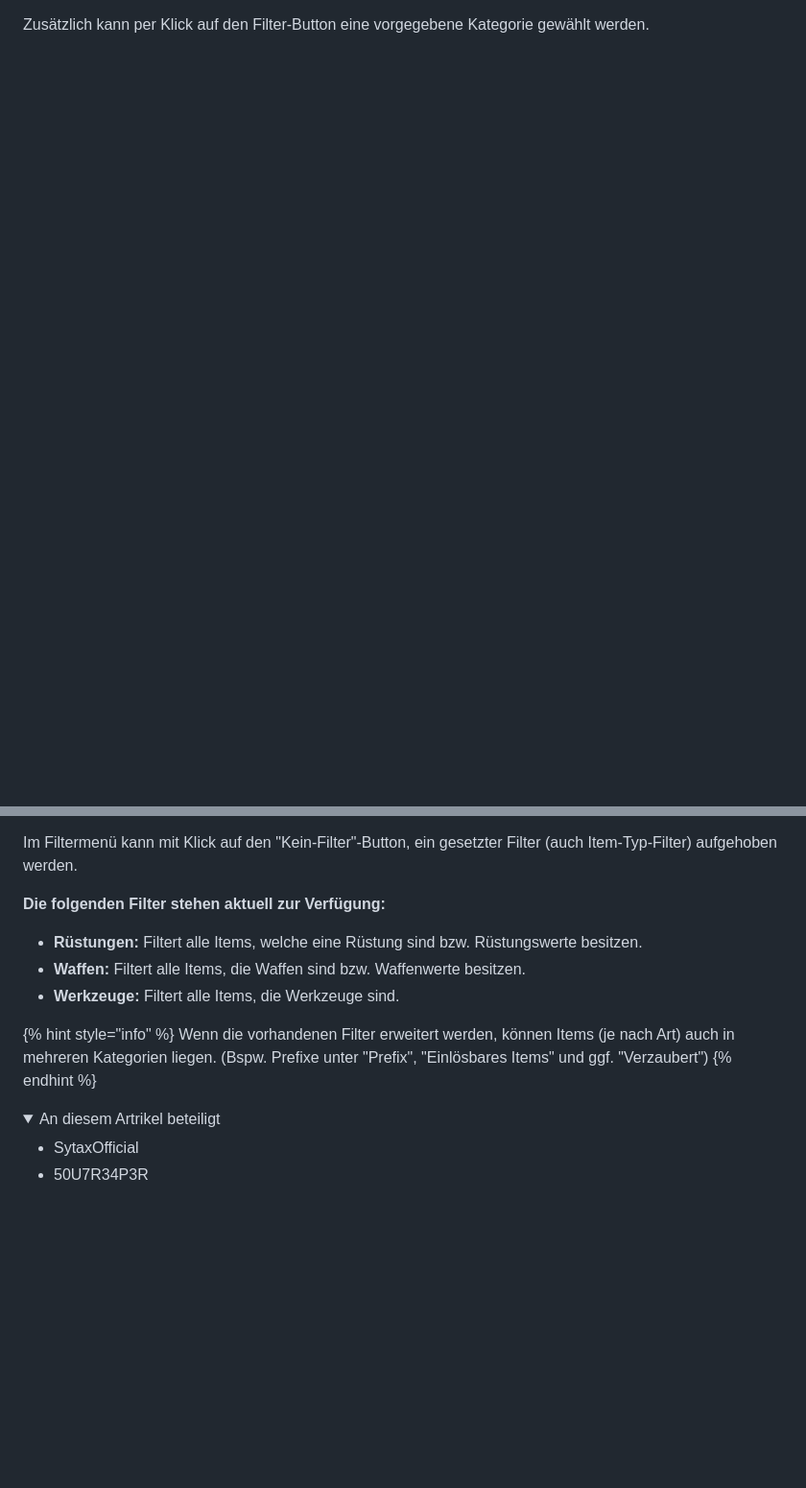
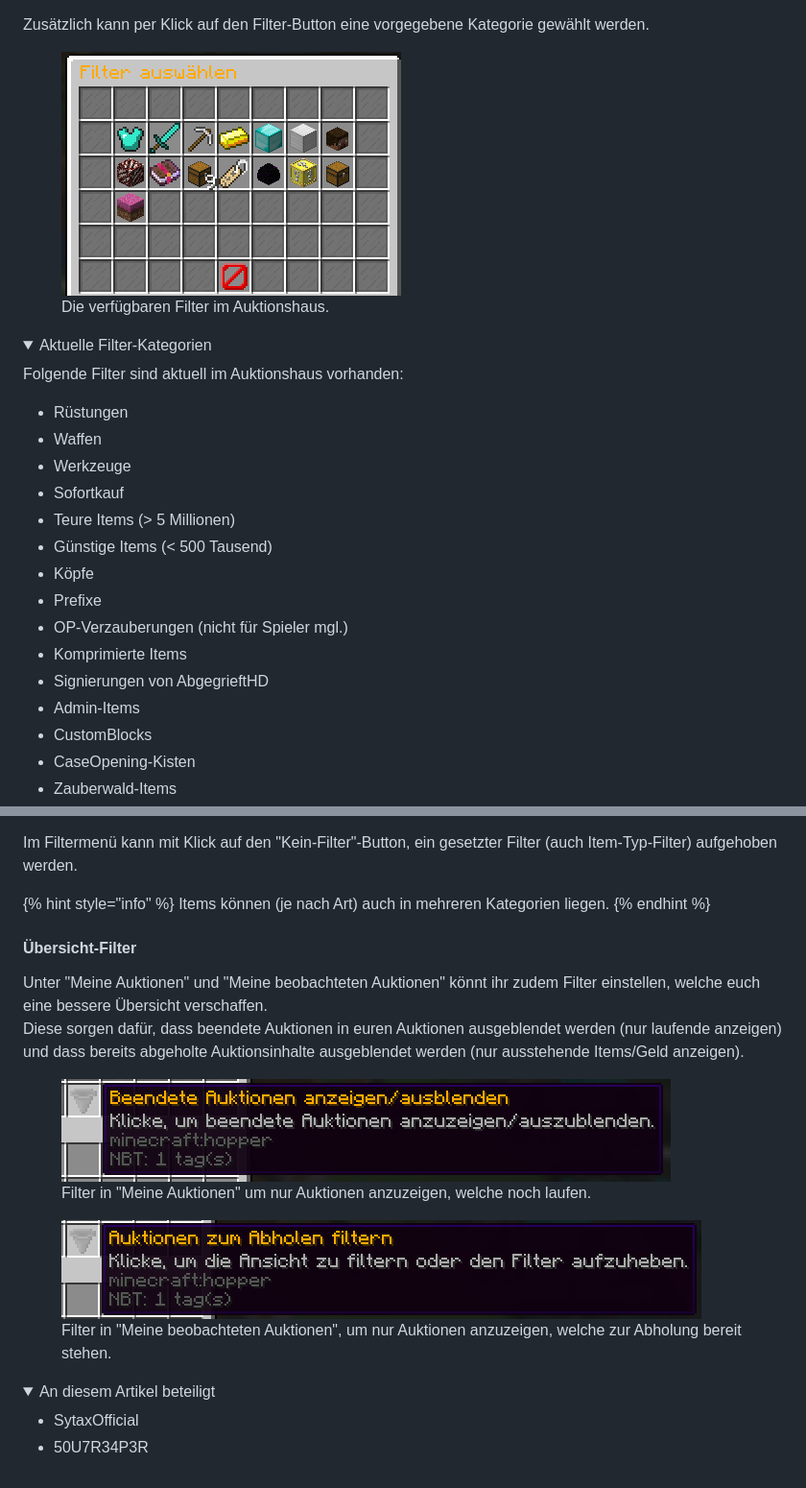
Before and after one commit to griefergames/legacy-wiki, a Markdown page: grundlagen/das-auktionshaus.md, 2 parts joined by grey strips. Shown at 96% size. Drawn GitHub-style; pictures changed too: .gitbook/assets/image (132).png (added), .gitbook/assets/image (133).png (added), .gitbook/assets/image (134).png (added); folded sections open; blank space fills up the shorter version.

Commit message:
GITBOOK-70: edit: Auktionshaus - Neue Filter

```diff
--- a/grundlagen/das-auktionshaus.md
+++ b/grundlagen/das-auktionshaus.md
@@ -159 +163,26 @@ Hier kann per Klick auf ein Item im Inventar auf einen Item-Typ gefiltert werden
 Zusätzlich kann per Klick auf den Filter-Button eine vorgegebene Kategorie gewählt werden.&#x20;
+
+<figure><img src="../.gitbook/assets/image (132).png" alt=""><figcaption><p>Die verfügbaren Filter im Auktionshaus.</p></figcaption></figure>
+
+<details>
+
+<summary>Aktuelle Filter-Kategorien</summary>
+
+Folgende Filter sind aktuell im Auktionshaus vorhanden:
+
+* Rüstungen
+* Waffen
+* Werkzeuge
+* Sofortkauf
+* Teure Items (> 5 Millionen)
+* Günstige Items (< 500 Tausend)
+* Köpfe
+* Prefixe
+* OP-Verzauberungen (nicht für Spieler mgl.)
+* Komprimierte Items
+* Signierungen von AbgegrieftHD
+* Admin-Items
+* CustomBlocks
+* CaseOpening-Kisten
+* Zauberwald-Items
+
@@ -160,21 +190,24 @@ Zusätzlich kann per Klick auf den Filter-Button eine vorgegebene Kategorie gew
 
 Im Filtermenü kann mit Klick auf den "Kein-Filter"-Button, ein gesetzter Filter (auch Item-Typ-Filter) aufgehoben werden.
 
-**Die folgenden Filter stehen aktuell zur Verfügung:**
+{% hint style="info" %}
+Items können (je nach Art) auch in mehreren Kategorien liegen.&#x20;
+{% endhint %}
 
-* **Rüstungen:** Filtert alle Items, welche eine Rüstung sind bzw. Rüstungswerte besitzen.
-* **Waffen:** Filtert alle Items, die Waffen sind bzw. Waffenwerte besitzen.
-* **Werkzeuge:** Filtert alle Items, die Werkzeuge sind.
+#### Übersicht-Filter
 
-{% hint style="info" %}
-Wenn die vorhandenen Filter erweitert werden, können Items (je nach Art) auch in mehreren Kategorien liegen. (Bspw. Prefixe unter "Prefix", "Einlösbares Items" und ggf. "Verzaubert")
-{% endhint %}
+Unter "Meine Auktionen" und "Meine beobachteten Auktionen" könnt ihr zudem Filter einstellen, welche euch eine bessere Übersicht verschaffen.\
+Diese sorgen dafür, dass beendete Auktionen in euren Auktionen ausgeblendet werden (nur laufende anzeigen) und dass bereits abgeholte Auktionsinhalte ausgeblendet werden (nur ausstehende Items/Geld anzeigen).
+
+<figure><img src="../.gitbook/assets/image (134).png" alt=""><figcaption><p>Filter in "Meine Auktionen" um nur Auktionen anzuzeigen, welche noch laufen.</p></figcaption></figure>
+
+<figure><img src="../.gitbook/assets/image (133).png" alt=""><figcaption><p>Filter in "Meine beobachteten Auktionen", um nur Auktionen anzuzeigen, welche zur Abholung bereit stehen.</p></figcaption></figure>
 
 
 
 <details>
 
-<summary>An diesem Artrikel beteiligt</summary>
+<summary>An diesem Artikel beteiligt</summary>
 
 * SytaxOfficial
 * 50U7R34P3R
```
Also changed, not shown: other parts of grundlagen/das-auktionshaus.md (+6 -1 lines).
